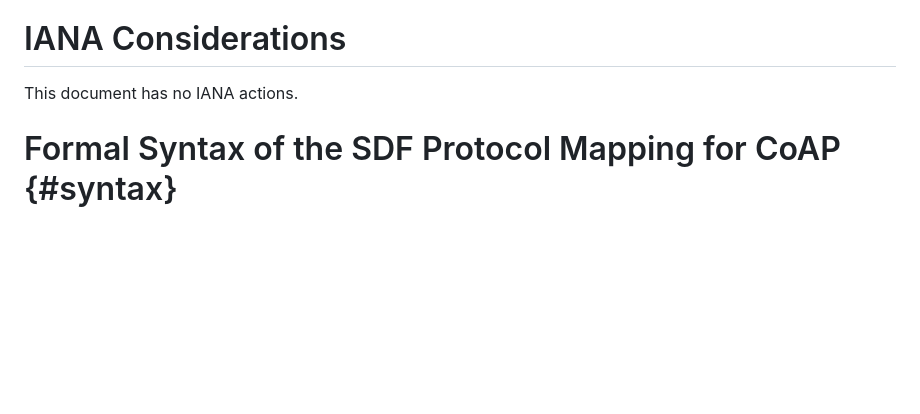
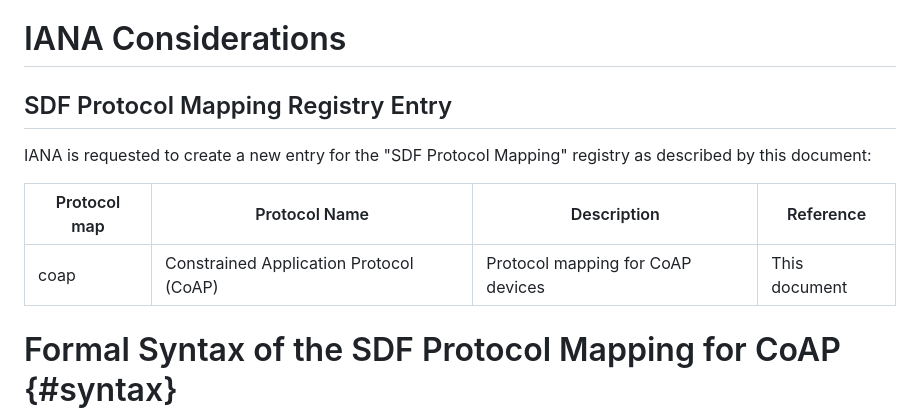
Before and after one commit to JKRhb/sdf-coap-protocol-map, a Markdown page: draft-romann-asdf-coap-protocol-map.md, the part around the change. Drawn GitHub-style; blank space fills up the shorter version.

Commit message:
Add IANA considerations regarding the SDF Protocol Mapping registry

```diff
--- a/draft-romann-asdf-coap-protocol-map.md
+++ b/draft-romann-asdf-coap-protocol-map.md
@@ -129,7 +129,13 @@ The security considerations of {{-sdf}} as well as {{-coap}} apply to this docum
 
 # IANA Considerations
 
-This document has no IANA actions.
+## SDF Protocol Mapping Registry Entry
+
+IANA is requested to create a new entry for the "SDF Protocol Mapping" registry as described by this document:
+
+| Protocol map | Protocol Name                           | Description                       | Reference     |
+| ------------ | --------------------------------------- | --------------------------------- | ------------- |
+| coap         | Constrained Application Protocol (CoAP) | Protocol mapping for CoAP devices | This document |
 
 # Formal Syntax of the SDF Protocol Mapping for CoAP  {#syntax}
 
```
